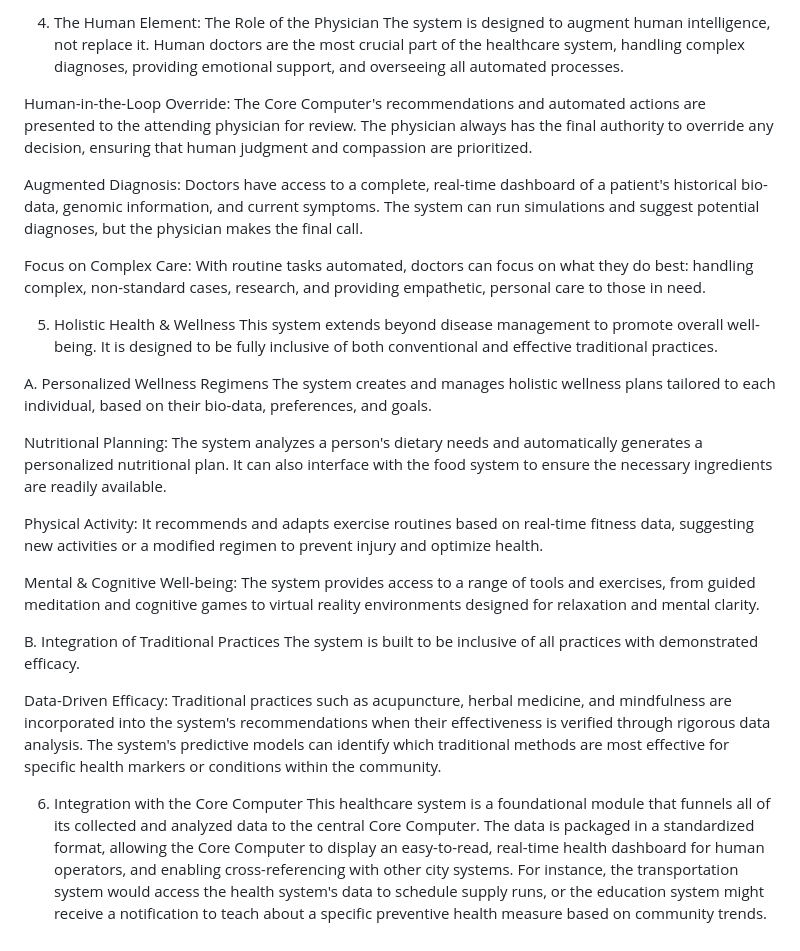
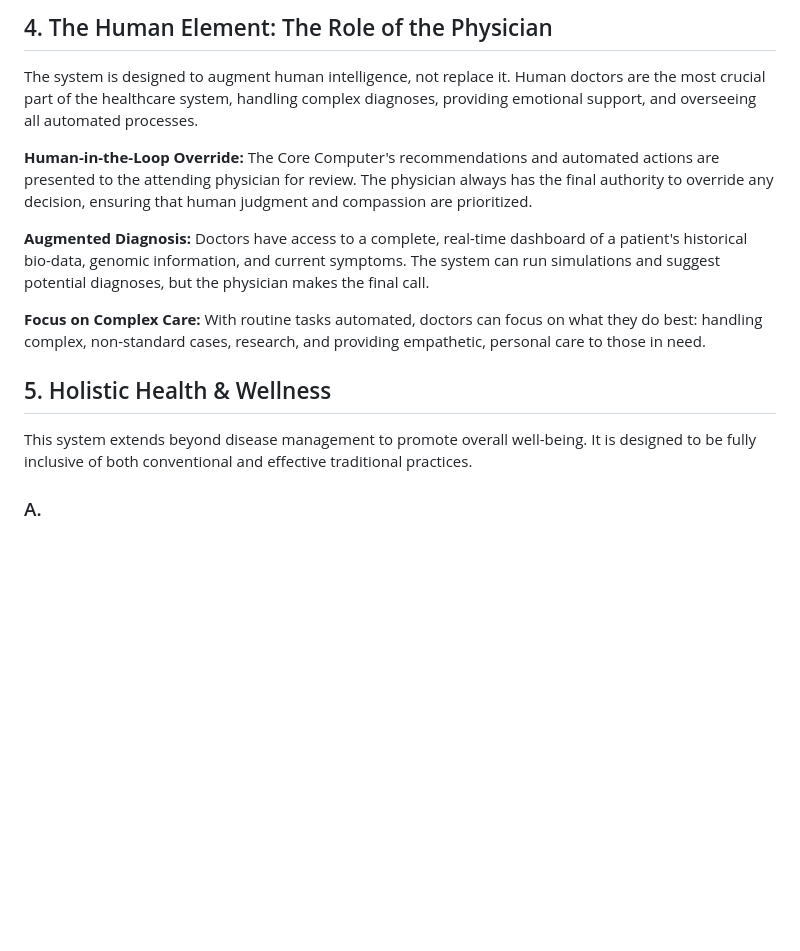
Before and after one commit to urmt/RBE_TVP, a Markdown page: RBE_City_systems/Hospitals_Healthcare/automated_healthcare_system.md, the part around one of its changes. Drawn GitHub-style; blank space fills up the shorter version.

```diff
--- a/RBE_City_systems/Hospitals_Healthcare/automated_healthcare_system.md
+++ b/RBE_City_systems/Hospitals_Healthcare/automated_healthcare_system.md
@@ -47,29 +56,16 @@ Emergency Response: In a medical emergency, the system can immediately dispatch
 
-4. The Human Element: The Role of the Physician
+## 4. The Human Element: The Role of the Physician
+
 The system is designed to augment human intelligence, not replace it. Human doctors are the most crucial part of the healthcare system, handling complex diagnoses, providing emotional support, and overseeing all automated processes.
 
-Human-in-the-Loop Override: The Core Computer's recommendations and automated actions are presented to the attending physician for review. The physician always has the final authority to override any decision, ensuring that human judgment and compassion are prioritized.
+**Human-in-the-Loop Override:** The Core Computer's recommendations and automated actions are presented to the attending physician for review. The physician always has the final authority to override any decision, ensuring that human judgment and compassion are prioritized.
 
-Augmented Diagnosis: Doctors have access to a complete, real-time dashboard of a patient's historical bio-data, genomic information, and current symptoms. The system can run simulations and suggest potential diagnoses, but the physician makes the final call.
+**Augmented Diagnosis:** Doctors have access to a complete, real-time dashboard of a patient's historical bio-data, genomic information, and current symptoms. The system can run simulations and suggest potential diagnoses, but the physician makes the final call.
 
-Focus on Complex Care: With routine tasks automated, doctors can focus on what they do best: handling complex, non-standard cases, research, and providing empathetic, personal care to those in need.
+**Focus on Complex Care:** With routine tasks automated, doctors can focus on what they do best: handling complex, non-standard cases, research, and providing empathetic, personal care to those in need.
 
-5. Holistic Health & Wellness
+## 5. Holistic Health & Wellness
+
 This system extends beyond disease management to promote overall well-being. It is designed to be fully inclusive of both conventional and effective traditional practices.
 
-A. Personalized Wellness Regimens
-The system creates and manages holistic wellness plans tailored to each individual, based on their bio-data, preferences, and goals.
-
-Nutritional Planning: The system analyzes a person's dietary needs and automatically generates a personalized nutritional plan. It can also interface with the food system to ensure the necessary ingredients are readily available.
-
-Physical Activity: It recommends and adapts exercise routines based on real-time fitness data, suggesting new activities or a modified regimen to prevent injury and optimize health.
-
-Mental & Cognitive Well-being: The system provides access to a range of tools and exercises, from guided meditation and cognitive games to virtual reality environments designed for relaxation and mental clarity.
-
-B. Integration of Traditional Practices
-The system is built to be inclusive of all practices with demonstrated efficacy.
-
-Data-Driven Efficacy: Traditional practices such as acupuncture, herbal medicine, and mindfulness are incorporated into the system's recommendations when their effectiveness is verified through rigorous data analysis. The system's predictive models can identify which traditional methods are most effective for specific health markers or conditions within the community.
-
-6. Integration with the Core Computer
-This healthcare system is a foundational module that funnels all of its collected and analyzed data to the central Core Computer. The data is packaged in a standardized format, allowing the Core Computer to display an easy-to-read, real-time health dashboard for human operators, and enabling cross-referencing with other city systems. For instance, the transportation system would access the health system's data to schedule supply runs, or the education system might receive a notification to teach about a specific preventive health measure based on community trends.
+### A.
```
Also changed, not shown: other parts of RBE_City_systems/Hospitals_Healthcare/automated_healthcare_system.md (+29 -20 lines).
